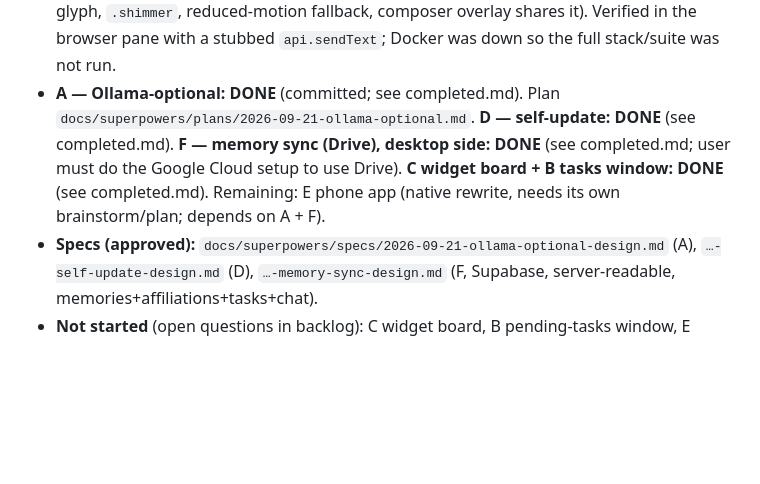
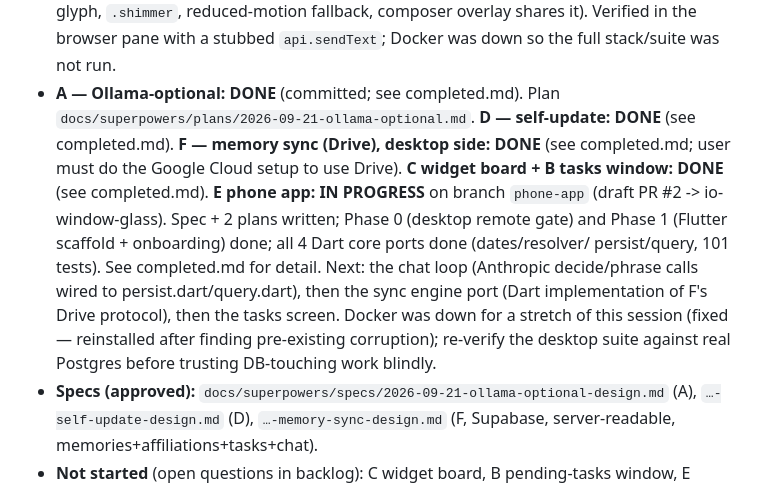
Before and after one commit to Aashir-Adnan/IO, a Markdown page: .claude/state/session.md, the part around the change. GitHub-like rendering; blank space fills up the shorter version.

```diff
--- a/.claude/state/session.md
+++ b/.claude/state/session.md
@@ -12,8 +12,16 @@
   `docs/superpowers/plans/2026-09-21-ollama-optional.md`. **D — self-update: DONE**
   (see completed.md). **F — memory sync (Drive), desktop side: DONE** (see
   completed.md; user must do the Google Cloud setup to use Drive).
-  **C widget board + B tasks window: DONE** (see completed.md). Remaining: E phone app
-  (native rewrite, needs its own brainstorm/plan; depends on A + F).
+  **C widget board + B tasks window: DONE** (see completed.md).
+  **E phone app: IN PROGRESS** on branch `phone-app` (draft PR #2 -> io-window-glass).
+  Spec + 2 plans written; Phase 0 (desktop remote gate) and Phase 1 (Flutter
+  scaffold + onboarding) done; all 4 Dart core ports done (dates/resolver/
+  persist/query, 101 tests). See completed.md for detail. Next: the chat loop
+  (Anthropic decide/phrase calls wired to persist.dart/query.dart), then the
+  sync engine port (Dart implementation of F's Drive protocol), then the
+  tasks screen. Docker was down for a stretch of this session (fixed —
+  reinstalled after finding pre-existing corruption); re-verify the desktop
+  suite against real Postgres before trusting DB-touching work blindly.
 - **Specs (approved):**
   `docs/superpowers/specs/2026-09-21-ollama-optional-design.md` (A),
   `…-self-update-design.md` (D), `…-memory-sync-design.md` (F, Supabase,
```
Also changed, not shown: .claude/state/completed.md (+35 -0 lines).
